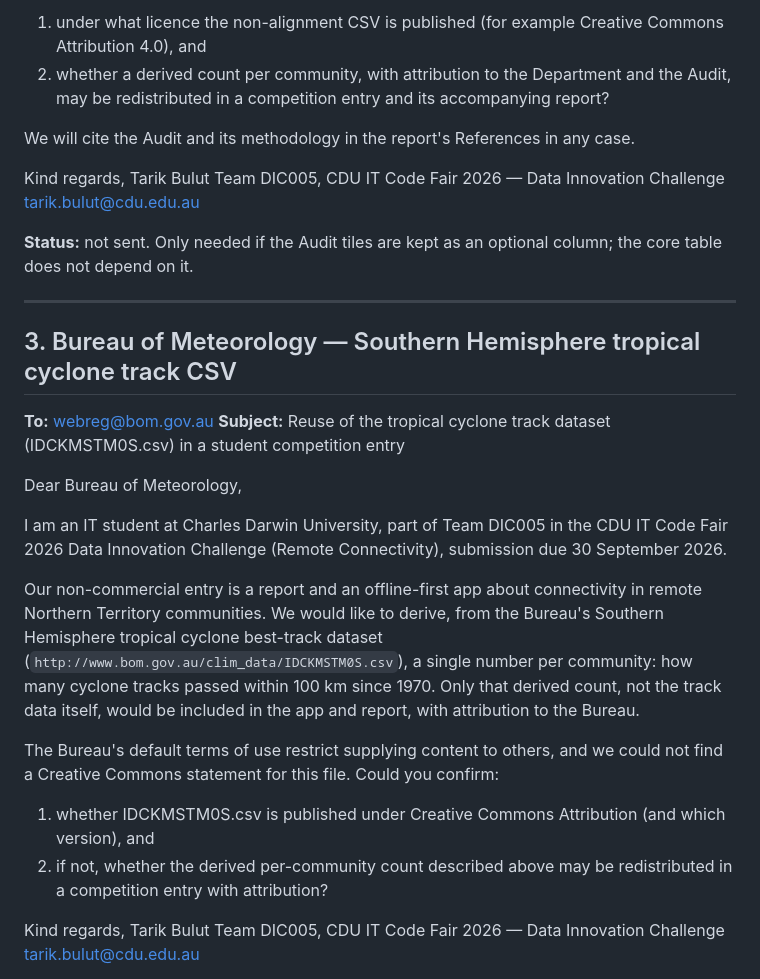
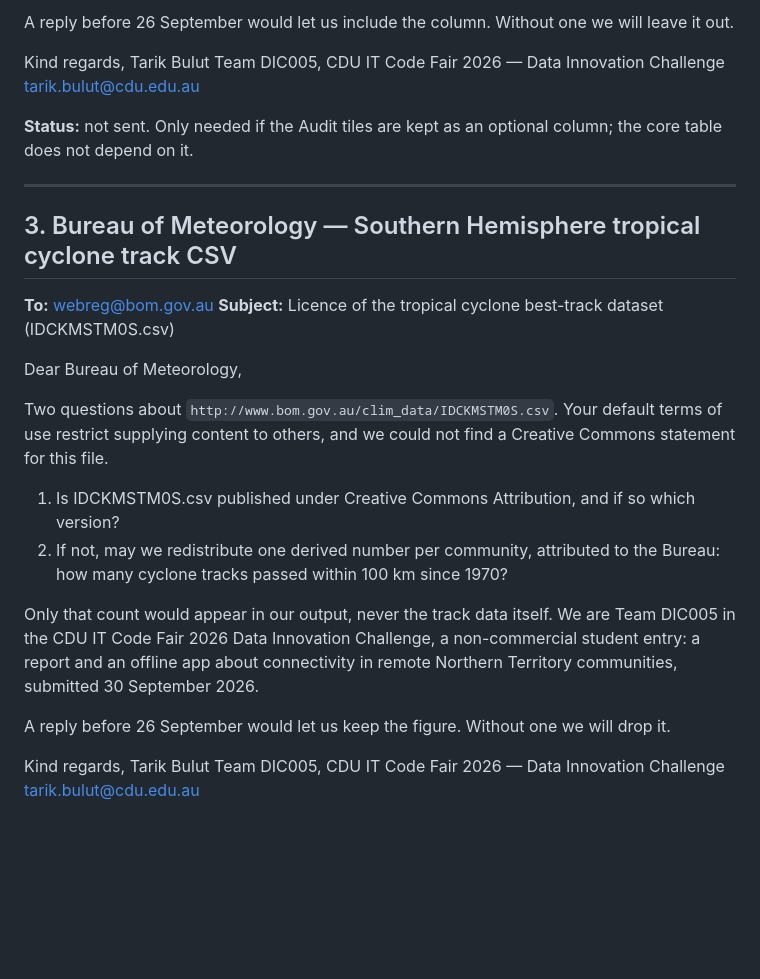
Before and after one commit to Estaed/CDU_IT_CODEFAIR_DATA_2026, a Markdown page: docs/licence-requests.md, the part around one of its changes. Rendered like a GitHub page; blank space fills up the shorter version.

```diff
--- a/docs/licence-requests.md
+++ b/docs/licence-requests.md
@@ -80,10 +78,5 @@ The CSV carries no licence statement that we could find. Could you confirm:
 
-1. under what licence the non-alignment CSV is published (for example Creative Commons
-   Attribution 4.0), and
-2. whether a derived count per community, with attribution to the Department and the Audit,
-   may be redistributed in a competition entry and its accompanying report?
-
-We will cite the Audit and its methodology in the report's References in any case.
+A reply before 26 September would let us include the column. Without one we will leave it out.
 
 Kind regards,
 Tarik Bulut
@@ -98,26 +91,24 @@ table does not depend on it.
 ## 3. Bureau of Meteorology — Southern Hemisphere tropical cyclone track CSV
 
 **To:** webreg@bom.gov.au
-**Subject:** Reuse of the tropical cyclone track dataset (IDCKMSTM0S.csv) in a student competition entry
+**Subject:** Licence of the tropical cyclone best-track dataset (IDCKMSTM0S.csv)
 
 Dear Bureau of Meteorology,
 
-I am an IT student at Charles Darwin University, part of Team DIC005 in the CDU IT Code
-Fair 2026 Data Innovation Challenge (Remote Connectivity), submission due 30 September 2026.
+Two questions about `http://www.bom.gov.au/clim_data/IDCKMSTM0S.csv`. Your default terms of use
+restrict supplying content to others, and we could not find a Creative Commons statement for
+this file.
 
-Our non-commercial entry is a report and an offline-first app about connectivity in remote
-Northern Territory communities. We would like to derive, from the Bureau's Southern Hemisphere
-tropical cyclone best-track dataset (`http://www.bom.gov.au/clim_data/IDCKMSTM0S.csv`), a
-single number per community: how many cyclone tracks passed within 100 km since 1970. Only
-that derived count, not the track data itself, would be included in the app and report, with
-attribution to the Bureau.
+1. Is IDCKMSTM0S.csv published under Creative Commons Attribution, and if so which version?
+2. If not, may we redistribute one derived number per community, attributed to the Bureau: how
+   many cyclone tracks passed within 100 km since 1970?
 
-The Bureau's default terms of use restrict supplying content to others, and we could not find
-a Creative Commons statement for this file. Could you confirm:
+Only that count would appear in our output, never the track data itself. We are Team DIC005 in
+the CDU IT Code Fair 2026 Data Innovation Challenge, a non-commercial student entry: a report
+and an offline app about connectivity in remote Northern Territory communities, submitted
+30 September 2026.
 
-1. whether IDCKMSTM0S.csv is published under Creative Commons Attribution (and which version), and
-2. if not, whether the derived per-community count described above may be redistributed in a
-   competition entry with attribution?
+A reply before 26 September would let us keep the figure. Without one we will drop it.
 
 Kind regards,
 Tarik Bulut
```
Also changed, not shown: other parts of docs/licence-requests.md (+37 -39 lines).
